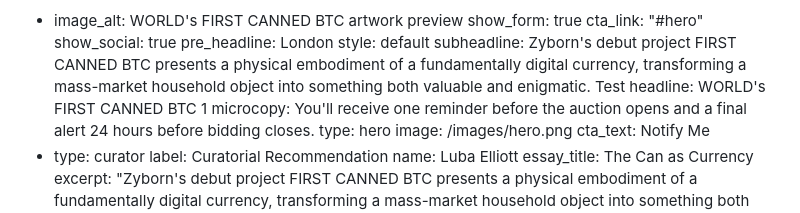
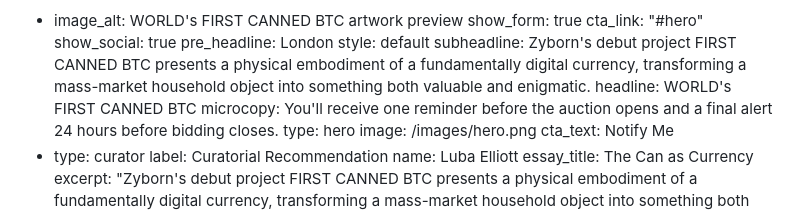
Before and after one commit to zyborn-art/zyborn, a Markdown page: content/pages/home.md, the part around the change. Rendered like a GitHub page.

Commit message:
Update 📄 Pages “home”

```diff
--- a/content/pages/home.md
+++ b/content/pages/home.md
@@ -15,8 +15,8 @@ sections:
     style: default
     subheadline: Zyborn's debut project FIRST CANNED BTC presents a physical
       embodiment of a fundamentally digital currency, transforming a mass-market
-      household object into something both valuable and enigmatic. Test
-    headline: WORLD's FIRST CANNED BTC 1
+      household object into something both valuable and enigmatic.
+    headline: WORLD's FIRST CANNED BTC
     microcopy: You'll receive one reminder before the auction opens and a final
       alert 24 hours before bidding closes.
     type: hero
```
